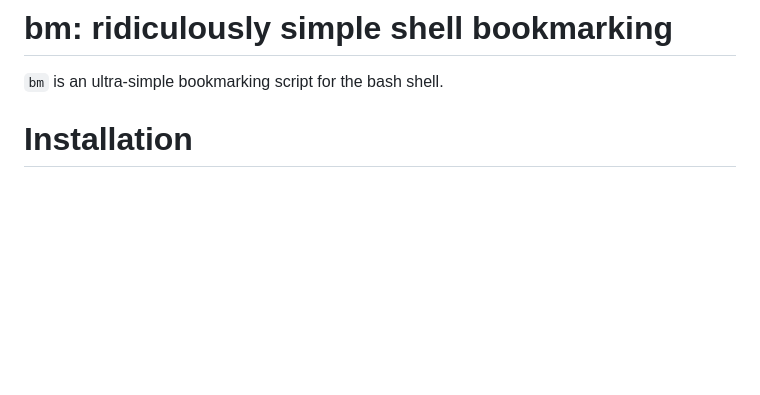
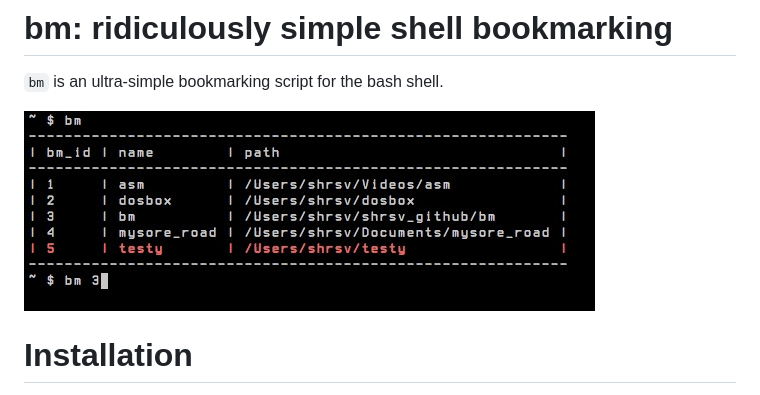
Before and after one commit to shrsv/bm, a Markdown page: README.md, the part around the change. Drawn GitHub-style; pictures changed too: screenshot.jpeg (added); blank space fills up the shorter version.

Commit message:
Added screenshot

```diff
--- a/README.md
+++ b/README.md
@@ -1,6 +1,8 @@
 # bm: ridiculously simple shell bookmarking
 
 `bm` is an ultra-simple bookmarking script for the bash shell.
+
+![Screenshot](screenshot.jpeg)
 
 # Installation
 
```
Also changed, not shown: 1 other file.
